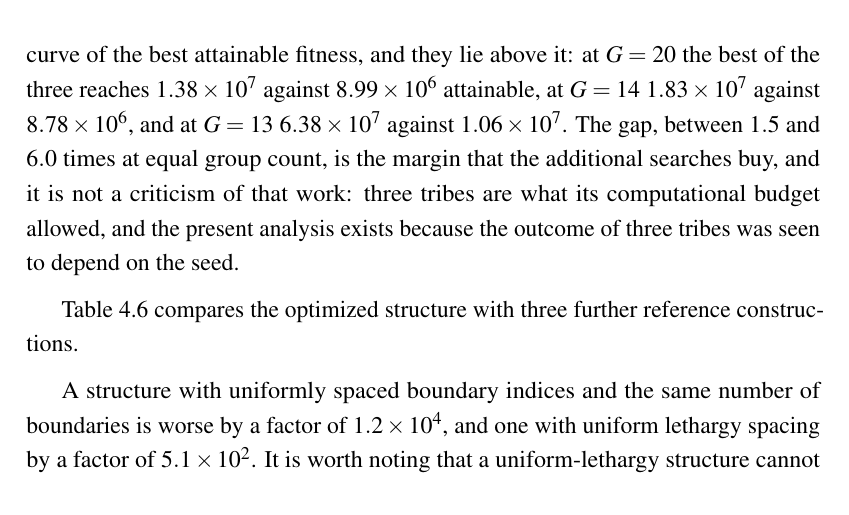
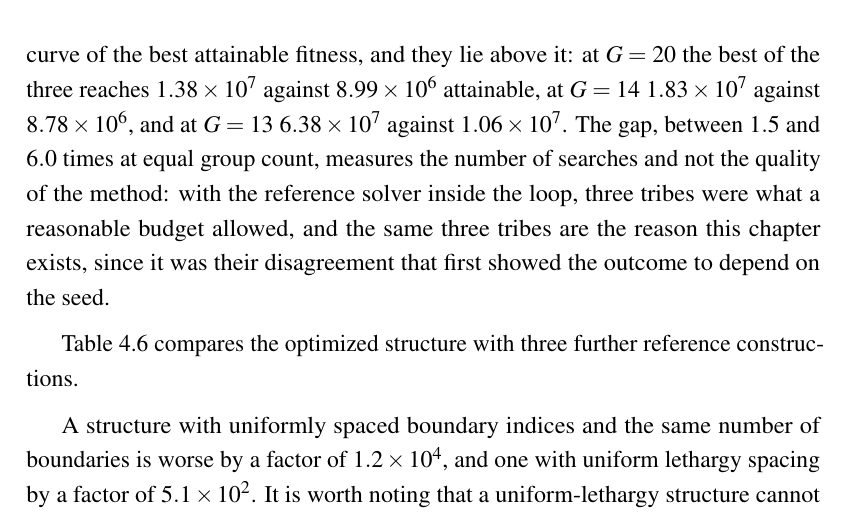
Before and after one commit to Christian-Vita-PoliTO/PhD_Thesis_Christian_Vita, a LaTeX thesis (Polito PhD thesis template.tex, which reads Chapter4/chapter4.tex): part of page 64 of 85, cut so that both start at the same text. Compiled offline with pdfLaTeX.

Commit message:
Ch4: reword the comparison with the previous work so it does not read as criticism
'It is not a criticism of that work' put the idea in the reader's head in
order to deny it. The gap is now attributed to what it actually measures,
the number of searches rather than the quality of the method, and the three
tribes are credited with the observation the chapter is built on: it was
their disagreement that first showed the outcome to depend on the seed,
which is what the introduction already says of that study. No numbers touched.

Co-Authored-By: Claude Opus 5 (1M context) <noreply@anthropic.com>

```diff
--- a/Chapter4/chapter4.tex
+++ b/Chapter4/chapter4.tex
@@ -1126,10 +1126,11 @@ and they lie above it: at $G=20$ the best of the three reaches
 $1.38\times10^{7}$ against $8.99\times10^{6}$ attainable, at $G=14$
 $1.83\times10^{7}$ against $8.78\times10^{6}$, and at $G=13$ $6.38\times10^{7}$
 against $1.06\times10^{7}$. The gap, between $1.5$ and $6.0$ times at equal
-group count, is the margin that the additional searches buy, and it is not a
-criticism of that work: three tribes are what its computational budget allowed,
-and the present analysis exists because the outcome of three tribes was seen to
-depend on the seed.
+group count, measures the number of searches and not the quality of the method:
+with the reference solver inside the loop, three tribes were what a reasonable
+budget allowed, and the same three tribes are the reason this chapter exists,
+since it was their disagreement that first showed the outcome to depend on the
+seed.
 
 Table~\ref{eg:tab:standard} compares the optimized structure with three further
 reference constructions.
```
